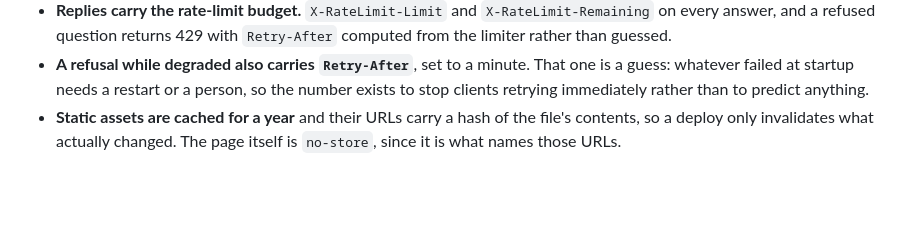
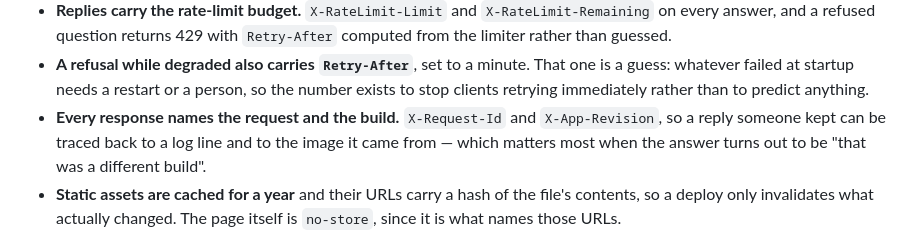
Before and after one commit to kanishkachandrakar/End-to-end-Medical-Chatbot-Generative-AI, a Markdown page: DEPLOY.md, the part around the change. Rendered like a GitHub page; blank space fills up the shorter version.

```diff
--- a/DEPLOY.md
+++ b/DEPLOY.md
@@ -152,6 +152,10 @@ would be trivially spoofed. One busy visitor can therefore make others wait.
   That one is a guess: whatever failed at startup needs a restart or a person,
   so the number exists to stop clients retrying immediately rather than to
   predict anything.
+- **Every response names the request and the build.** `X-Request-Id` and
+  `X-App-Revision`, so a reply someone kept can be traced back to a log line
+  and to the image it came from — which matters most when the answer turns out
+  to be "that was a different build".
 - **Static assets are cached for a year** and their URLs carry a hash of the
   file's contents, so a deploy only invalidates what actually changed. The page
   itself is `no-store`, since it is what names those URLs.
```
Also changed, not shown: SECURITY.md (+7 -0 lines).
